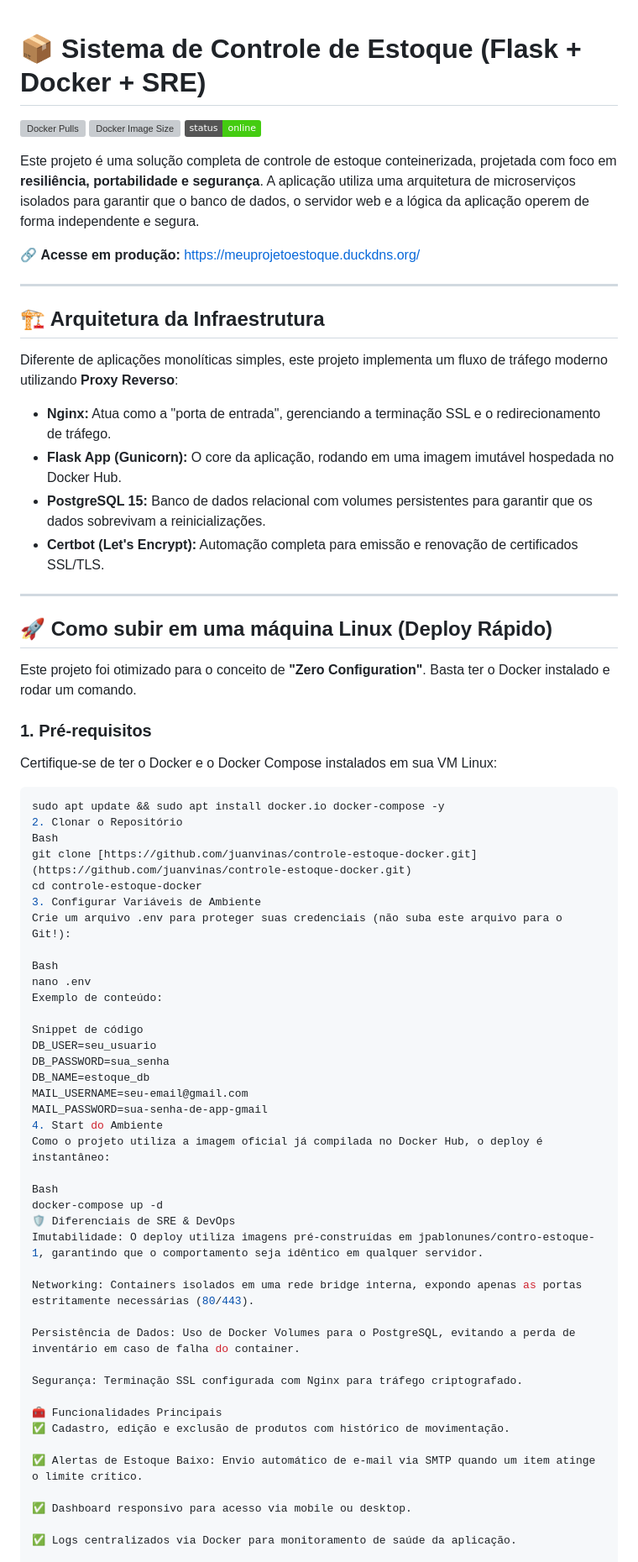
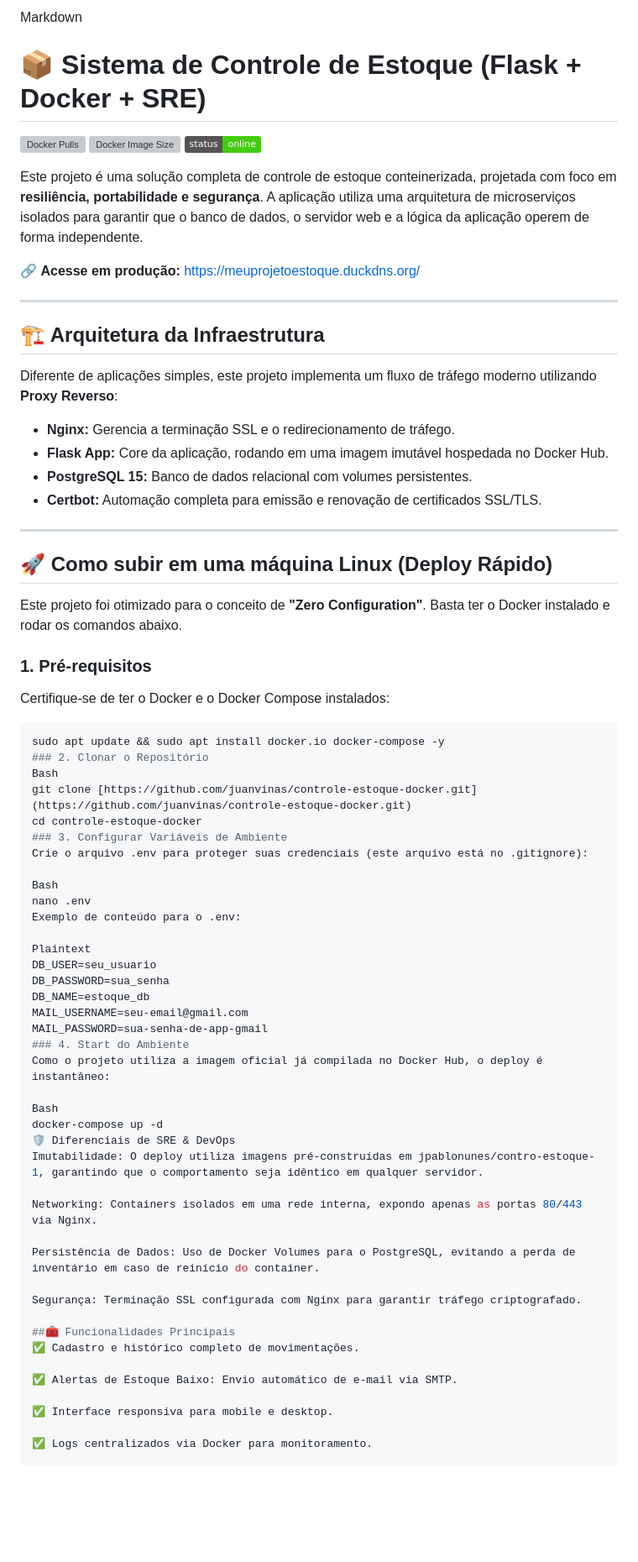
Before and after one commit to juanvinas/controle-estoque-docker, a Markdown page: README.md, the part around one of its changes. Shown at 84% size. Drawn GitHub-style; badges without logos; blank space fills up the shorter version; grey boxes are pictures that could not be loaded.

Commit message:
Atualizaçao do README, melhoria

````diff
--- a/README.md
+++ b/README.md
@@ -1,10 +1,11 @@
+Markdown
 # 📦 Sistema de Controle de Estoque (Flask + Docker + SRE)
 
 ![Docker Pulls](https://img.shields.io/docker/pulls/jpablonunes/contro-estoque-1)
 ![Docker Image Size](https://img.shields.io/docker/image-size/jpablonunes/contro-estoque-1)
 ![Build Status](https://img.shields.io/badge/status-online-brightgreen)
 
-Este projeto é uma solução completa de controle de estoque conteinerizada, projetada com foco em **resiliência, portabilidade e segurança**. A aplicação utiliza uma arquitetura de microserviços isolados para garantir que o banco de dados, o servidor web e a lógica da aplicação operem de forma independente e segura.
+Este projeto é uma solução completa de controle de estoque conteinerizada, projetada com foco em **resiliência, portabilidade e segurança**. A aplicação utiliza uma arquitetura de microserviços isolados para garantir que o banco de dados, o servidor web e a lógica da aplicação operem de forma independente.
 
 🔗 **Acesse em produção:** [https://meuprojetoestoque.duckdns.org/](https://meuprojetoestoque.duckdns.org/)
 
@@ -12,41 +13,41 @@ Este projeto é uma solução completa de controle de estoque conteinerizada, pr
 
 ## 🏗️ Arquitetura da Infraestrutura
 
-Diferente de aplicações monolíticas simples, este projeto implementa um fluxo de tráfego moderno utilizando **Proxy Reverso**:
+Diferente de aplicações simples, este projeto implementa um fluxo de tráfego moderno utilizando **Proxy Reverso**:
 
-* **Nginx:** Atua como a "porta de entrada", gerenciando a terminação SSL e o redirecionamento de tráfego.
-* **Flask App (Gunicorn):** O core da aplicação, rodando em uma imagem imutável hospedada no Docker Hub.
-* **PostgreSQL 15:** Banco de dados relacional com volumes persistentes para garantir que os dados sobrevivam a reinicializações.
-* **Certbot (Let's Encrypt):** Automação completa para emissão e renovação de certificados SSL/TLS.
+* **Nginx:** Gerencia a terminação SSL e o redirecionamento de tráfego.
+* **Flask App:** Core da aplicação, rodando em uma imagem imutável hospedada no Docker Hub.
+* **PostgreSQL 15:** Banco de dados relacional com volumes persistentes.
+* **Certbot:** Automação completa para emissão e renovação de certificados SSL/TLS.
 
 ---
 
 ## 🚀 Como subir em uma máquina Linux (Deploy Rápido)
 
-Este projeto foi otimizado para o conceito de **"Zero Configuration"**. Basta ter o Docker instalado e rodar um comando.
+Este projeto foi otimizado para o conceito de **"Zero Configuration"**. Basta ter o Docker instalado e rodar os comandos abaixo.
 
 ### 1. Pré-requisitos
-Certifique-se de ter o Docker e o Docker Compose instalados em sua VM Linux:
+Certifique-se de ter o Docker e o Docker Compose instalados:
 ```bash
 sudo apt update && sudo apt install docker.io docker-compose -y
-2. Clonar o Repositório
+### 2. Clonar o Repositório
 Bash
 git clone [https://github.com/juanvinas/controle-estoque-docker.git](https://github.com/juanvinas/controle-estoque-docker.git)
 cd controle-estoque-docker
-3. Configurar Variáveis de Ambiente
-Crie um arquivo .env para proteger suas credenciais (não suba este arquivo para o Git!):
+### 3. Configurar Variáveis de Ambiente
+Crie o arquivo .env para proteger suas credenciais (este arquivo está no .gitignore):
 
 Bash
 nano .env
-Exemplo de conteúdo:
+Exemplo de conteúdo para o .env:
 
-Snippet de código
+Plaintext
 DB_USER=seu_usuario
 DB_PASSWORD=sua_senha
 DB_NAME=estoque_db
 MAIL_USERNAME=seu-email@gmail.com
 MAIL_PASSWORD=sua-senha-de-app-gmail
-4. Start do Ambiente
+### 4. Start do Ambiente
 Como o projeto utiliza a imagem oficial já compilada no Docker Hub, o deploy é instantâneo:
 
 Bash
@@ -54,19 +55,19 @@ docker-compose up -d
 🛡️ Diferenciais de SRE & DevOps
 Imutabilidade: O deploy utiliza imagens pré-construídas em jpablonunes/contro-estoque-1, garantindo que o comportamento seja idêntico em qualquer servidor.
 
-Networking: Containers isolados em uma rede bridge interna, expondo apenas as portas estritamente necessárias (80/443).
+Networking: Containers isolados em uma rede interna, expondo apenas as portas 80/443 via Nginx.
 
-Persistência de Dados: Uso de Docker Volumes para o PostgreSQL, evitando a perda de inventário em caso de falha do container.
+Persistência de Dados: Uso de Docker Volumes para o PostgreSQL, evitando a perda de inventário em caso de reinício do container.
 
-Segurança: Terminação SSL configurada com Nginx para tráfego criptografado.
+Segurança: Terminação SSL configurada com Nginx para garantir tráfego criptografado.
 
-🧰 Funcionalidades Principais
-✅ Cadastro, edição e exclusão de produtos com histórico de movimentação.
+##🧰 Funcionalidades Principais
+✅ Cadastro e histórico completo de movimentações.
 
-✅ Alertas de Estoque Baixo: Envio automático de e-mail via SMTP quando um item atinge o limite crítico.
+✅ Alertas de Estoque Baixo: Envio automático de e-mail via SMTP.
 
-✅ Dashboard responsivo para acesso via mobile ou desktop.
+✅ Interface responsiva para mobile e desktop.
 
-✅ Logs centralizados via Docker para monitoramento de saúde da aplicação.
+✅ Logs centralizados via Docker para monitoramento.
 
 Desenvolvido por Juan Vinas
````
Also changed, not shown: other parts of README.md (+1 -1 lines).
